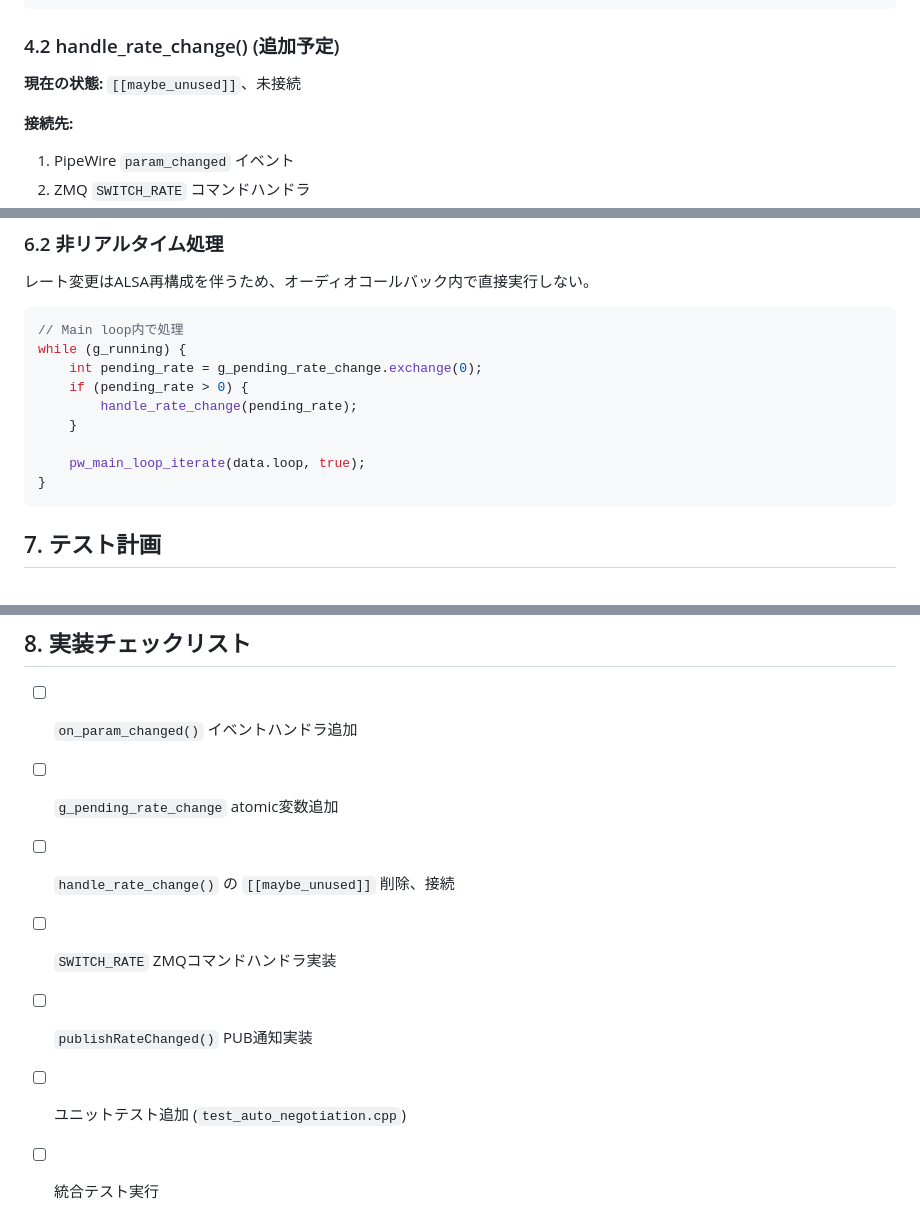
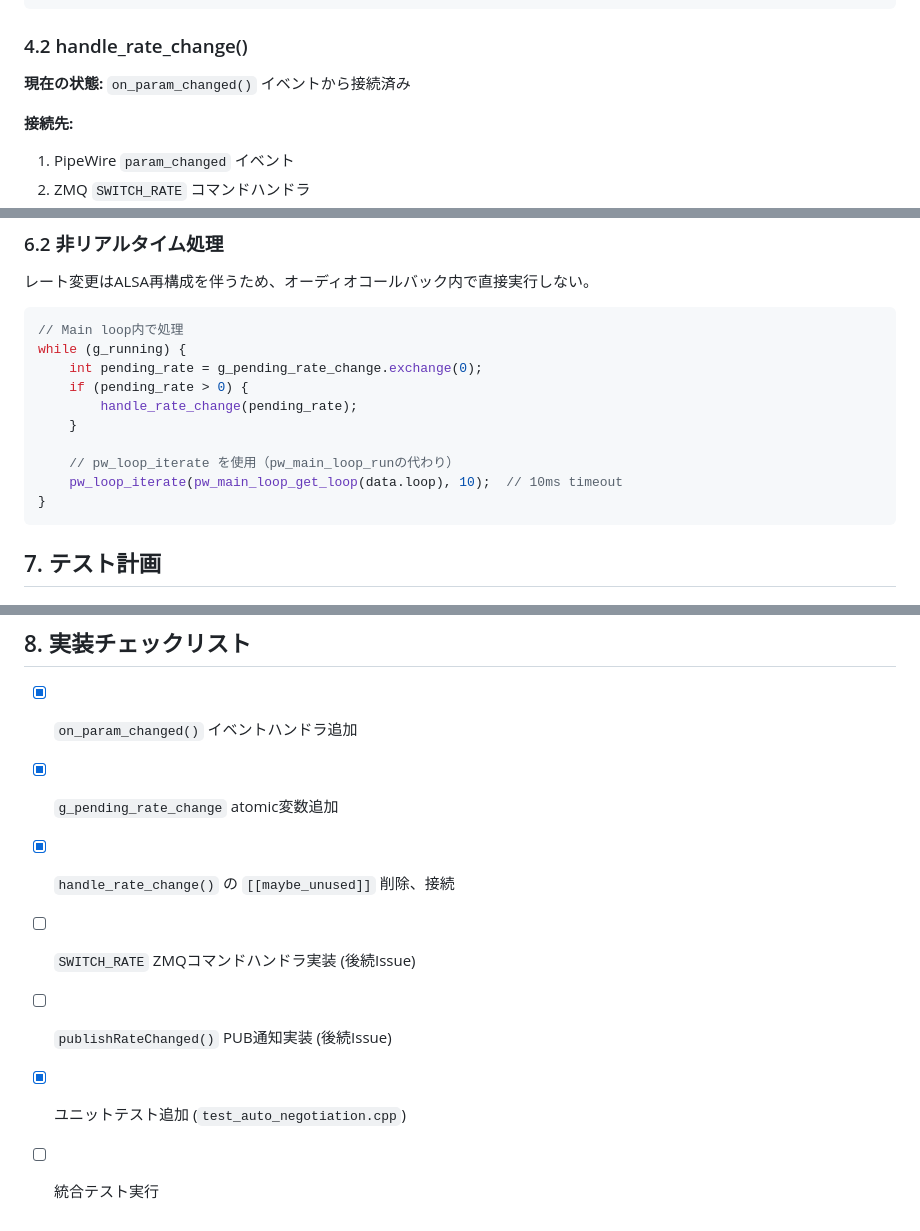
Before and after one commit to michihitoTakami/totton_audio_project, a Markdown page: docs/architecture/rate-negotiation-handshake.md, 3 parts joined by grey strips. Drawn GitHub-style.

Commit message:
#218 Update design doc: fix checklist and code examples
- Mark implemented items in checklist (on_param_changed, handle_rate_change)
- Fix handle_rate_change() status description (no longer [[maybe_unused]])
- Correct pw_loop_iterate usage in code example (was pw_main_loop_iterate)

🤖 Generated with [Claude Code](https://claude.com/claude-code)

Co-Authored-By: Claude <noreply@anthropic.com>

````diff
--- a/docs/architecture/rate-negotiation-handshake.md
+++ b/docs/architecture/rate-negotiation-handshake.md
@@ -203,9 +203,9 @@ struct NegotiatedConfig {
 };
 ```
 
-### 4.2 handle_rate_change() (追加予定)
+### 4.2 handle_rate_change()
 
-**現在の状態:** `[[maybe_unused]]`、未接続
+**現在の状態:** `on_param_changed()` イベントから接続済み
 
 **接続先:**
 1. PipeWire `param_changed` イベント
@@ -346,7 +346,8 @@ while (g_running) {
         handle_rate_change(pending_rate);
     }
 
-    pw_main_loop_iterate(data.loop, true);
+    // pw_loop_iterate を使用（pw_main_loop_runの代わり）
+    pw_loop_iterate(pw_main_loop_get_loop(data.loop), 10);  // 10ms timeout
 }
 ```
 
@@ -377,10 +378,10 @@ while (g_running) {
 
 ## 8. 実装チェックリスト
 
-- [ ] `on_param_changed()` イベントハンドラ追加
-- [ ] `g_pending_rate_change` atomic変数追加
-- [ ] `handle_rate_change()` の `[[maybe_unused]]` 削除、接続
-- [ ] `SWITCH_RATE` ZMQコマンドハンドラ実装
-- [ ] `publishRateChanged()` PUB通知実装
-- [ ] ユニットテスト追加 (`test_auto_negotiation.cpp`)
+- [x] `on_param_changed()` イベントハンドラ追加
+- [x] `g_pending_rate_change` atomic変数追加
+- [x] `handle_rate_change()` の `[[maybe_unused]]` 削除、接続
+- [ ] `SWITCH_RATE` ZMQコマンドハンドラ実装 (後続Issue)
+- [ ] `publishRateChanged()` PUB通知実装 (後続Issue)
+- [x] ユニットテスト追加 (`test_auto_negotiation.cpp`)
 - [ ] 統合テスト実行
````
